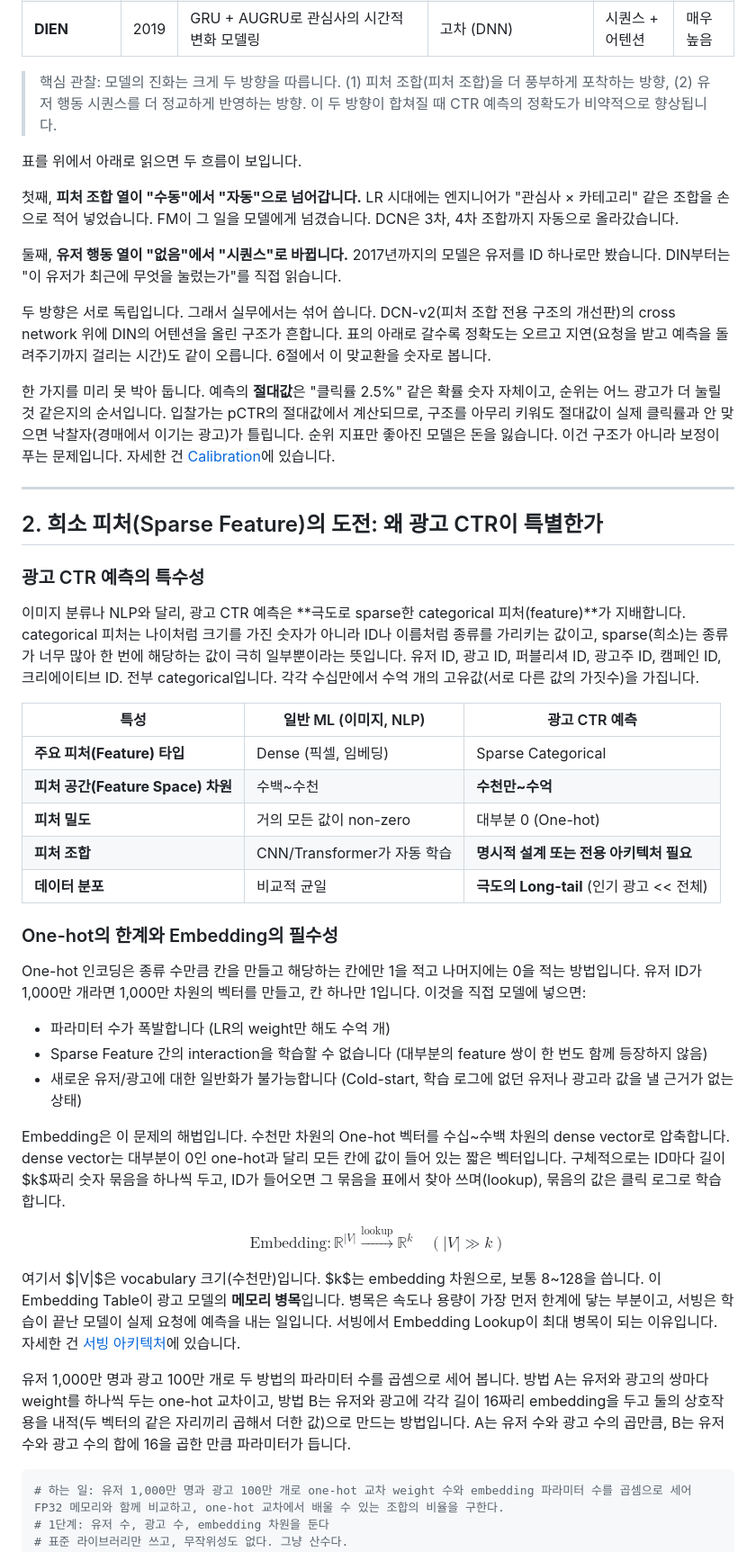
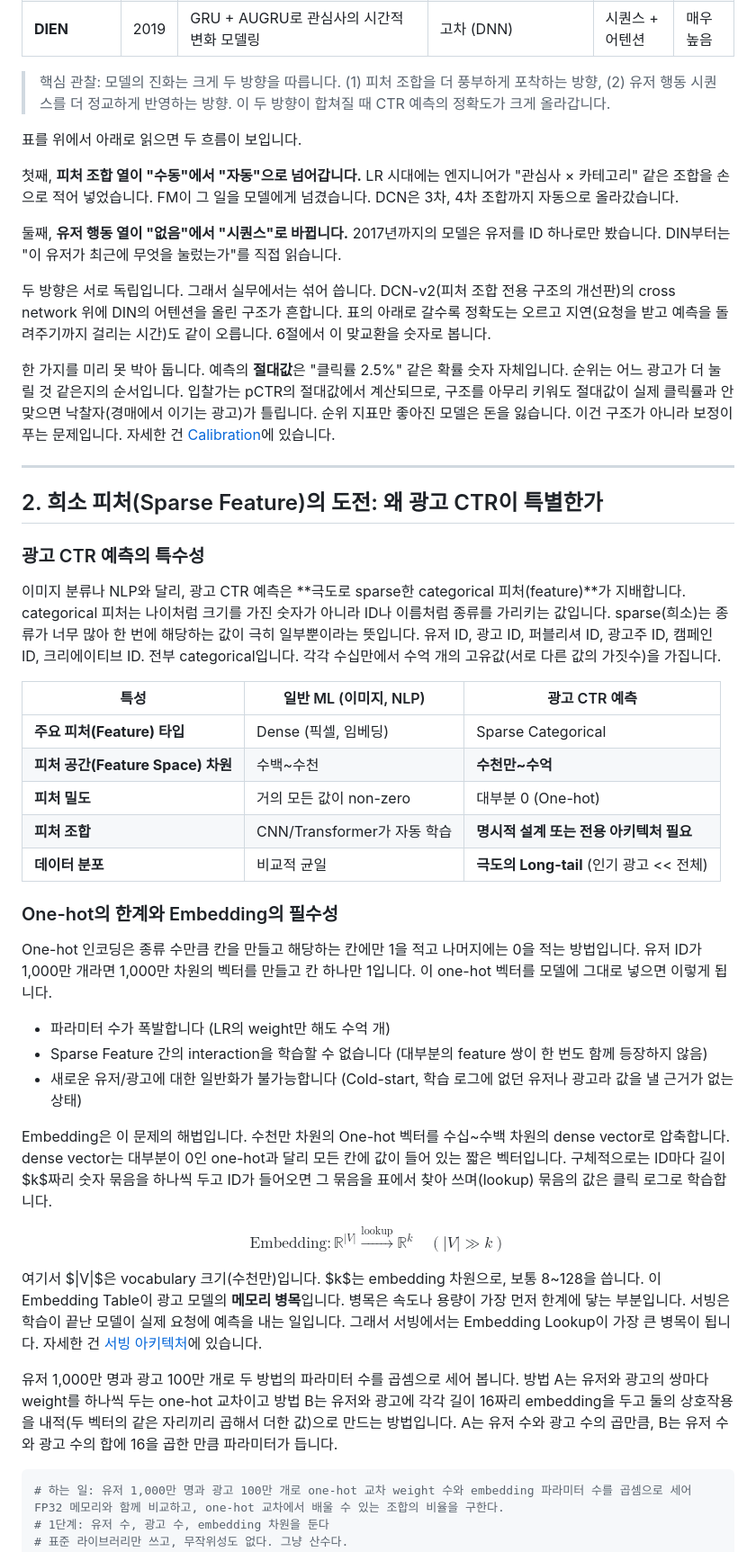
Before and after one commit to chkimsu/adtech-blog, a Markdown page: posts-easy/deep-ctr-models.md, the part around one of its changes. Shown at 90% size. GitHub-like rendering.

````diff
--- a/posts-easy/deep-ctr-models.md
+++ b/posts-easy/deep-ctr-models.md
@@ -40,7 +40,7 @@ pCTR의 정의와 eCPM으로 이어지는 길은 [pCTR 예측](post.html?id=pctr
 | **DIN** | 2018 | 후보 광고 기반 어텐션(Attention)으로 행동 가중 | 고차 (DNN) | 어텐션 기반 | 높음 |
 | **DIEN** | 2019 | GRU + AUGRU로 관심사의 시간적 변화 모델링 | 고차 (DNN) | 시퀀스 + 어텐션 | 매우 높음 |
 
-> 핵심 관찰: 모델의 진화는 크게 두 방향을 따릅니다. (1) 피처 조합(피처 조합)을 더 풍부하게 포착하는 방향, (2) 유저 행동 시퀀스를 더 정교하게 반영하는 방향. 이 두 방향이 합쳐질 때 CTR 예측의 정확도가 비약적으로 향상됩니다.
+> 핵심 관찰: 모델의 진화는 크게 두 방향을 따릅니다. (1) 피처 조합을 더 풍부하게 포착하는 방향, (2) 유저 행동 시퀀스를 더 정교하게 반영하는 방향. 이 두 방향이 합쳐질 때 CTR 예측의 정확도가 크게 올라갑니다.
 
 표를 위에서 아래로 읽으면 두 흐름이 보입니다.
 
@@ -50,7 +50,7 @@ pCTR의 정의와 eCPM으로 이어지는 길은 [pCTR 예측](post.html?id=pctr
 
 두 방향은 서로 독립입니다. 그래서 실무에서는 섞어 씁니다. DCN-v2(피처 조합 전용 구조의 개선판)의 cross network 위에 DIN의 어텐션을 올린 구조가 흔합니다. 표의 아래로 갈수록 정확도는 오르고 지연(요청을 받고 예측을 돌려주기까지 걸리는 시간)도 같이 오릅니다. 6절에서 이 맞교환을 숫자로 봅니다.
 
-한 가지를 미리 못 박아 둡니다. 예측의 **절대값**은 "클릭률 2.5%" 같은 확률 숫자 자체이고, 순위는 어느 광고가 더 눌릴 것 같은지의 순서입니다. 입찰가는 pCTR의 절대값에서 계산되므로, 구조를 아무리 키워도 절대값이 실제 클릭률과 안 맞으면 낙찰자(경매에서 이기는 광고)가 틀립니다. 순위 지표만 좋아진 모델은 돈을 잃습니다. 이건 구조가 아니라 보정이 푸는 문제입니다. 자세한 건 [Calibration](post.html?id=calibration)에 있습니다.
+한 가지를 미리 못 박아 둡니다. 예측의 **절대값**은 "클릭률 2.5%" 같은 확률 숫자 자체입니다. 순위는 어느 광고가 더 눌릴 것 같은지의 순서입니다. 입찰가는 pCTR의 절대값에서 계산되므로, 구조를 아무리 키워도 절대값이 실제 클릭률과 안 맞으면 낙찰자(경매에서 이기는 광고)가 틀립니다. 순위 지표만 좋아진 모델은 돈을 잃습니다. 이건 구조가 아니라 보정이 푸는 문제입니다. 자세한 건 [Calibration](post.html?id=calibration)에 있습니다.
 
 ---
 
@@ -58,7 +58,7 @@ pCTR의 정의와 eCPM으로 이어지는 길은 [pCTR 예측](post.html?id=pctr
 
 ### 광고 CTR 예측의 특수성
 
-이미지 분류나 NLP와 달리, 광고 CTR 예측은 **극도로 sparse한 categorical 피처(feature)**가 지배합니다. categorical 피처는 나이처럼 크기를 가진 숫자가 아니라 ID나 이름처럼 종류를 가리키는 값이고, sparse(희소)는 종류가 너무 많아 한 번에 해당하는 값이 극히 일부뿐이라는 뜻입니다. 유저 ID, 광고 ID, 퍼블리셔 ID, 광고주 ID, 캠페인 ID, 크리에이티브 ID. 전부 categorical입니다. 각각 수십만에서 수억 개의 고유값(서로 다른 값의 가짓수)을 가집니다.
+이미지 분류나 NLP와 달리, 광고 CTR 예측은 **극도로 sparse한 categorical 피처(feature)**가 지배합니다. categorical 피처는 나이처럼 크기를 가진 숫자가 아니라 ID나 이름처럼 종류를 가리키는 값입니다. sparse(희소)는 종류가 너무 많아 한 번에 해당하는 값이 극히 일부뿐이라는 뜻입니다. 유저 ID, 광고 ID, 퍼블리셔 ID, 광고주 ID, 캠페인 ID, 크리에이티브 ID. 전부 categorical입니다. 각각 수십만에서 수억 개의 고유값(서로 다른 값의 가짓수)을 가집니다.
 
 | 특성 | 일반 ML (이미지, NLP) | 광고 CTR 예측 |
 |------|---------------------|-------------|
@@ -70,19 +70,19 @@ pCTR의 정의와 eCPM으로 이어지는 길은 [pCTR 예측](post.html?id=pctr
 
 ### One-hot의 한계와 Embedding의 필수성
 
-One-hot 인코딩은 종류 수만큼 칸을 만들고 해당하는 칸에만 1을 적고 나머지에는 0을 적는 방법입니다. 유저 ID가 1,000만 개라면 1,000만 차원의 벡터를 만들고, 칸 하나만 1입니다. 이것을 직접 모델에 넣으면:
+One-hot 인코딩은 종류 수만큼 칸을 만들고 해당하는 칸에만 1을 적고 나머지에는 0을 적는 방법입니다. 유저 ID가 1,000만 개라면 1,000만 차원의 벡터를 만들고 칸 하나만 1입니다. 이 one-hot 벡터를 모델에 그대로 넣으면 이렇게 됩니다.
 
 - 파라미터 수가 폭발합니다 (LR의 weight만 해도 수억 개)
 - Sparse Feature 간의 interaction을 학습할 수 없습니다 (대부분의 feature 쌍이 한 번도 함께 등장하지 않음)
 - 새로운 유저/광고에 대한 일반화가 불가능합니다 (Cold-start, 학습 로그에 없던 유저나 광고라 값을 낼 근거가 없는 상태)
 
-Embedding은 이 문제의 해법입니다. 수천만 차원의 One-hot 벡터를 수십~수백 차원의 dense vector로 압축합니다. dense vector는 대부분이 0인 one-hot과 달리 모든 칸에 값이 들어 있는 짧은 벡터입니다. 구체적으로는 ID마다 길이 $k$짜리 숫자 묶음을 하나씩 두고, ID가 들어오면 그 묶음을 표에서 찾아 쓰며(lookup), 묶음의 값은 클릭 로그로 학습합니다.
+Embedding은 이 문제의 해법입니다. 수천만 차원의 One-hot 벡터를 수십~수백 차원의 dense vector로 압축합니다. dense vector는 대부분이 0인 one-hot과 달리 모든 칸에 값이 들어 있는 짧은 벡터입니다. 구체적으로는 ID마다 길이 $k$짜리 숫자 묶음을 하나씩 두고 ID가 들어오면 그 묶음을 표에서 찾아 쓰며(lookup) 묶음의 값은 클릭 로그로 학습합니다.
 
 $$\text{Embedding}: \mathbb{R}^{|V|} \xrightarrow{\text{lookup}} \mathbb{R}^{k} \quad (|V| \gg k)$$
 
-여기서 $|V|$은 vocabulary 크기(수천만)입니다. $k$는 embedding 차원으로, 보통 8~128을 씁니다. 이 Embedding Table이 광고 모델의 **메모리 병목**입니다. 병목은 속도나 용량이 가장 먼저 한계에 닿는 부분이고, 서빙은 학습이 끝난 모델이 실제 요청에 예측을 내는 일입니다. 서빙에서 Embedding Lookup이 최대 병목이 되는 이유입니다. 자세한 건 [서빙 아키텍처](post.html?id=model-serving-architecture)에 있습니다.
+여기서 $|V|$은 vocabulary 크기(수천만)입니다. $k$는 embedding 차원으로, 보통 8~128을 씁니다. 이 Embedding Table이 광고 모델의 **메모리 병목**입니다. 병목은 속도나 용량이 가장 먼저 한계에 닿는 부분입니다. 서빙은 학습이 끝난 모델이 실제 요청에 예측을 내는 일입니다. 그래서 서빙에서는 Embedding Lookup이 가장 큰 병목이 됩니다. 자세한 건 [서빙 아키텍처](post.html?id=model-serving-architecture)에 있습니다.
 
-유저 1,000만 명과 광고 100만 개로 두 방법의 파라미터 수를 곱셈으로 세어 봅니다. 방법 A는 유저와 광고의 쌍마다 weight를 하나씩 두는 one-hot 교차이고, 방법 B는 유저와 광고에 각각 길이 16짜리 embedding을 두고 둘의 상호작용을 내적(두 벡터의 같은 자리끼리 곱해서 더한 값)으로 만드는 방법입니다. A는 유저 수와 광고 수의 곱만큼, B는 유저 수와 광고 수의 합에 16을 곱한 만큼 파라미터가 듭니다.
+유저 1,000만 명과 광고 100만 개로 두 방법의 파라미터 수를 곱셈으로 세어 봅니다. 방법 A는 유저와 광고의 쌍마다 weight를 하나씩 두는 one-hot 교차이고 방법 B는 유저와 광고에 각각 길이 16짜리 embedding을 두고 둘의 상호작용을 내적(두 벡터의 같은 자리끼리 곱해서 더한 값)으로 만드는 방법입니다. A는 유저 수와 광고 수의 곱만큼, B는 유저 수와 광고 수의 합에 16을 곱한 만큼 파라미터가 듭니다.
 
 ```python
 # 하는 일: 유저 1,000만 명과 광고 100만 개로 one-hot 교차 weight 수와 embedding 파라미터 수를 곱셈으로 세어 FP32 메모리와 함께 비교하고, one-hot 교차에서 배울 수 있는 조합의 비율을 구한다.
````
Also changed, not shown: other parts of posts-easy/deep-ctr-models.md (+59 -59 lines), posts-easy/algorithm-tree-heap.md (+1 -1 lines).
